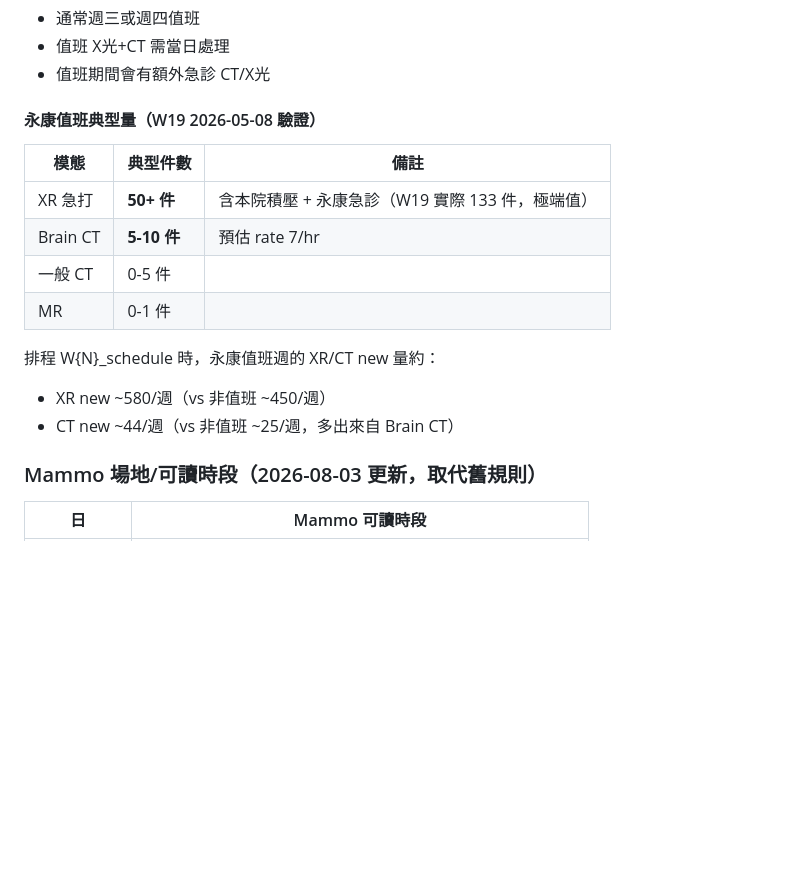
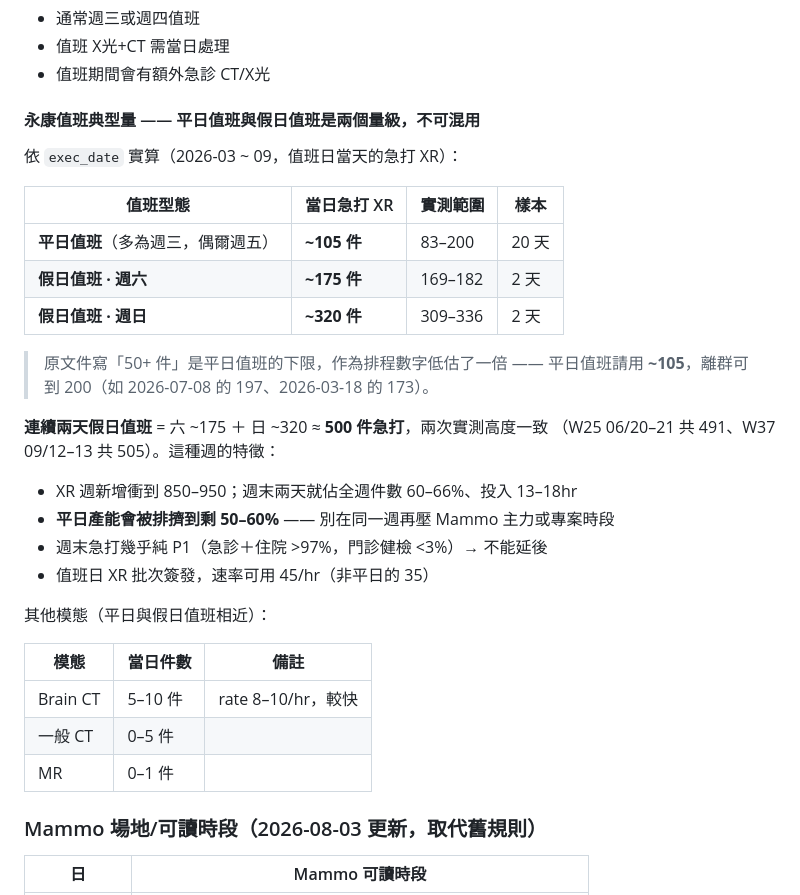
Before and after one commit to jieyu166/rad-workflow, a Markdown page: radtracker/docs/SCHEDULING.md, the part around the change. Rendered like a GitHub page; blank space fills up the shorter version.

```diff
--- a/radtracker/docs/SCHEDULING.md
+++ b/radtracker/docs/SCHEDULING.md
@@ -25,17 +25,34 @@
 - 值班 X光+CT 需當日處理
 - 值班期間會有額外急診 CT/X光
 
-#### 永康值班典型量（W19 2026-05-08 驗證）
-| 模態 | 典型件數 | 備註 |
+#### 永康值班典型量 —— **平日值班與假日值班是兩個量級，不可混用**
+
+依 `exec_date` 實算（2026-03 ~ 09，值班日當天的急打 XR）：
+
+| 值班型態 | 當日急打 XR | 實測範圍 | 樣本 |
+|---|---|---|---|
+| **平日值班**（多為週三，偶爾週五） | **~105 件** | 83–200 | 20 天 |
+| **假日值班 · 週六** | **~175 件** | 169–182 | 2 天 |
+| **假日值班 · 週日** | **~320 件** | 309–336 | 2 天 |
+
+> 原文件寫「50+ 件」是平日值班的下限，作為排程數字低估了一倍 ——
+> 平日值班請用 **~105**，離群可到 200（如 2026-07-08 的 197、2026-03-18 的 173）。
+
+**連續兩天假日值班** = 六 ~175 ＋ 日 ~320 ≈ **500 件急打**，兩次實測高度一致
+（W25 06/20–21 共 491、W37 09/12–13 共 505）。這種週的特徵：
+
+- XR 週新增衝到 850–950；週末兩天就佔全週件數 60–66%、投入 13–18hr
+- **平日產能會被排擠到剩 50–60%** —— 別在同一週再壓 Mammo 主力或專案時段
+- 週末急打幾乎純 P1（急診＋住院 >97%，門診健檢 <3%）→ 不能延後
+- 值班日 XR 批次簽發，速率可用 45/hr（非平日的 35）
+
+其他模態（平日與假日值班相近）：
+
+| 模態 | 當日件數 | 備註 |
 |---|---|---|
-| XR 急打 | **50+ 件** | 含本院積壓 + 永康急診（W19 實際 133 件，極端值）|
-| Brain CT | **5-10 件** | 預估 rate 7/hr |
-| 一般 CT | 0-5 件 | |
-| MR | 0-1 件 | |
-
-排程 W{N}_schedule 時，永康值班週的 XR/CT new 量約：
-- XR new ~580/週（vs 非值班 ~450/週）
-- CT new ~44/週（vs 非值班 ~25/週，多出來自 Brain CT）
+| Brain CT | 5–10 件 | rate 8–10/hr，較快 |
+| 一般 CT | 0–5 件 | |
+| MR | 0–1 件 | |
 
 ### Mammo 場地/可讀時段（2026-08-03 更新，取代舊規則）
 | 日 | Mammo 可讀時段 |
```
Also changed, not shown: radtracker/docs/BASELINES.md (+59 -32 lines).
